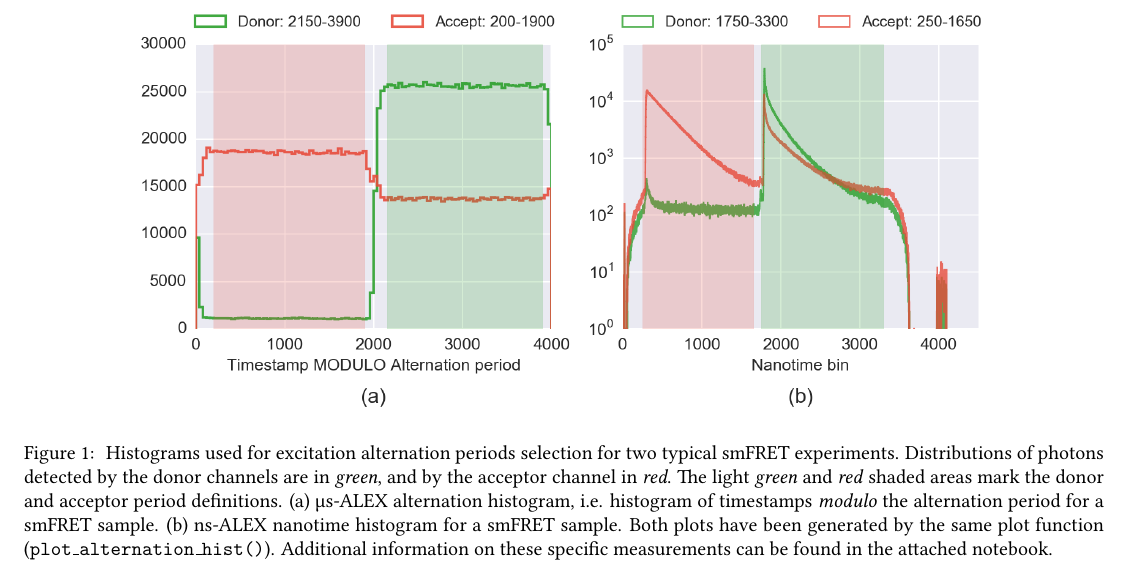
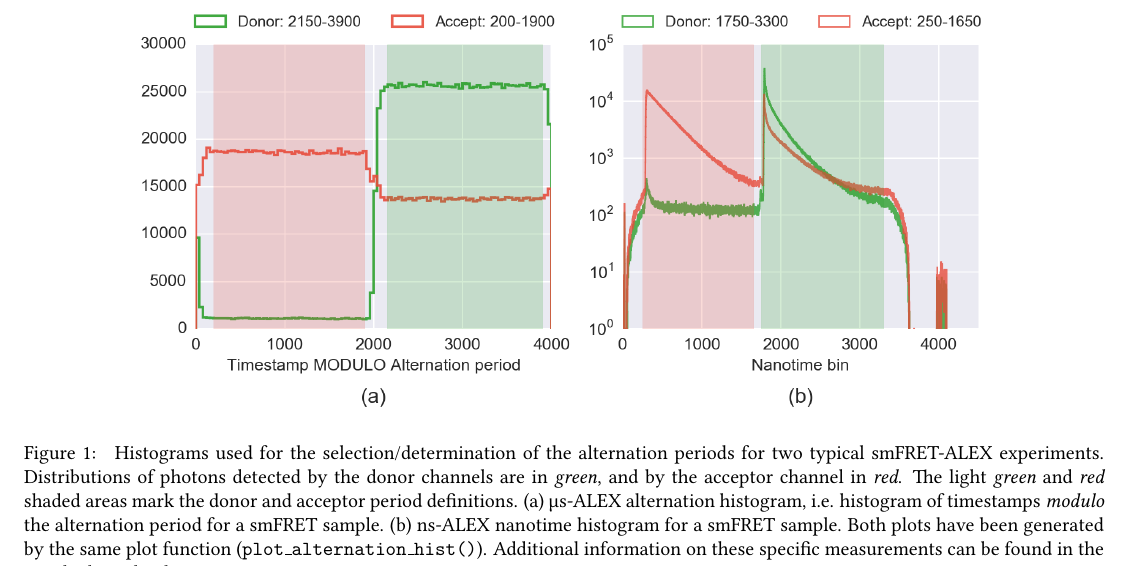
Before and after one commit to tritemio/fretbursts_paper, a LaTeX paper (main.tex, which reads figures/ALEX_alternation_double/caption.tex): part of page 6 of 13, cut so that both start at the same text. Compiled offline with pdfLaTeX.

Commit message:
edited figures/ALEX_alternation_double/caption.tex

```diff
--- a/figures/ALEX_alternation_double/caption.tex
+++ b/figures/ALEX_alternation_double/caption.tex
@@ -1,4 +1,5 @@
-\label{fig:altern_hist_double} Histograms used for excitation alternation periods selection for two typical smFRET experiments.
+\label{fig:altern_hist_double}
+Histograms used for the selection/determination of the alternation periods for two typical smFRET-ALEX experiments.
 Distributions of photons detected by the donor channels are in \textit{green}, and by the acceptor channel in \textit{red}.
 The light \textit{green} and \textit{red} shaded areas mark the donor and acceptor period definitions.
 (a) µs-ALEX alternation histogram, i.e. histogram of timestamps \textit{modulo} the alternation period for a smFRET sample.
```
